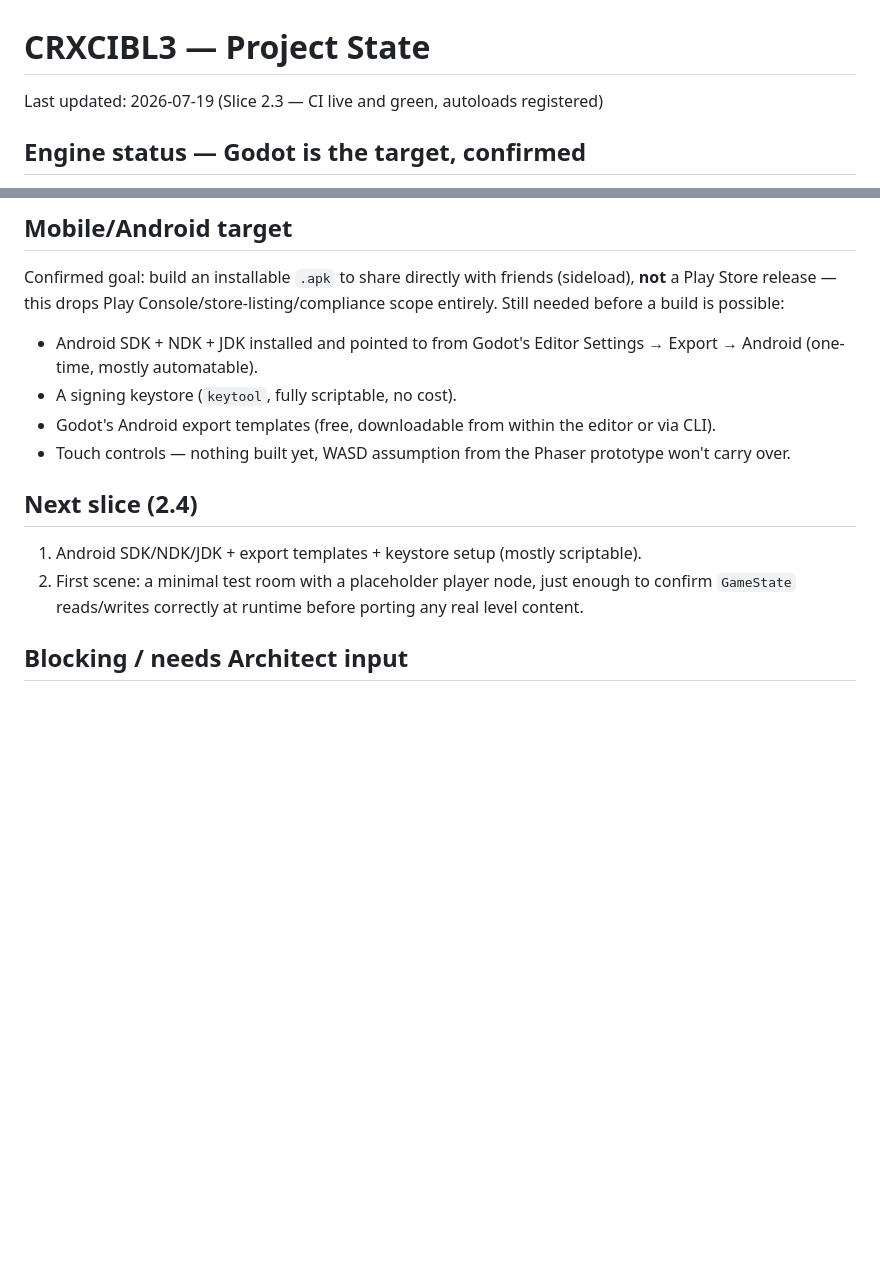
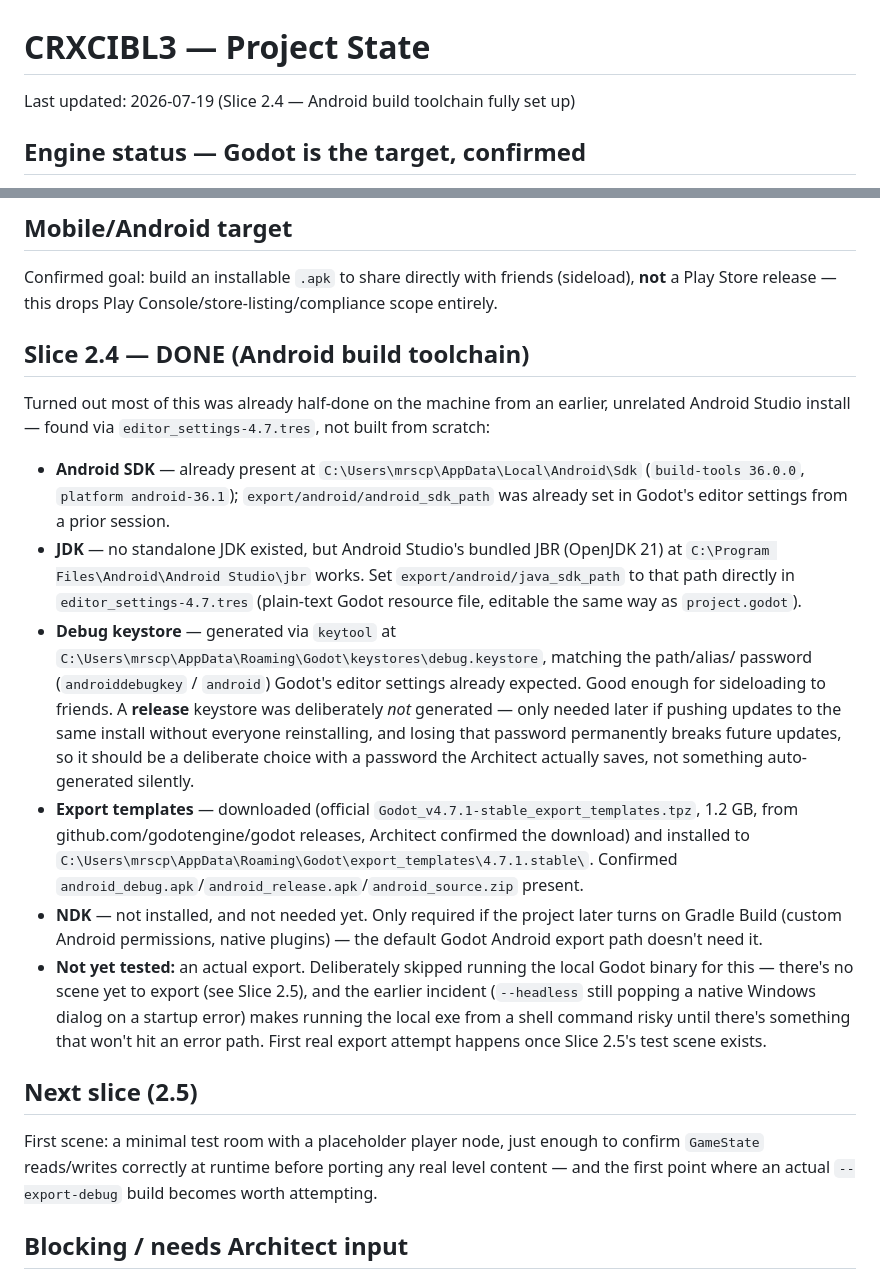
Before and after one commit to zowskyy/crxcibl3, a Markdown page: PROJECT_STATE.md, 2 parts joined by grey strips. GitHub-like rendering; blank space fills up the shorter version.

Commit message:
Slice 2.4: Android build toolchain fully set up (SDK, JDK, keystore, templates)
Android SDK and its editor config already existed from an earlier machine
setup; added the missing JDK path (Android Studio's bundled JBR), generated
the debug keystore, and downloaded+installed the official Godot 4.7.1
Android export templates. NDK intentionally skipped (only needed if Gradle
Build gets enabled later). None of this touches repo files directly (SDK/
keystore/templates all live outside the project in AppData), hence no
source changes beyond the living docs.

```diff
--- a/PROJECT_STATE.md
+++ b/PROJECT_STATE.md
@@ -1,6 +1,6 @@
 # CRXCIBL3 — Project State
 
-Last updated: 2026-07-19 (Slice 2.3 — CI live and green, autoloads registered)
+Last updated: 2026-07-19 (Slice 2.4 — Android build toolchain fully set up)
 
 ## Engine status — Godot is the target, confirmed
 Lineage: Godot (early, code-only) → Phaser 3 web prototype (playable reference) →
@@ -79,18 +79,42 @@ which runs properly containerized/headless.
 ## Mobile/Android target
 Confirmed goal: build an installable `.apk` to share directly with friends (sideload),
 **not** a Play Store release — this drops Play Console/store-listing/compliance scope
-entirely. Still needed before a build is possible:
-- Android SDK + NDK + JDK installed and pointed to from Godot's Editor Settings →
-  Export → Android (one-time, mostly automatable).
-- A signing keystore (`keytool`, fully scriptable, no cost).
-- Godot's Android export templates (free, downloadable from within the editor or via CLI).
-- Touch controls — nothing built yet, WASD assumption from the Phaser prototype won't
-  carry over.
+entirely.
 
-## Next slice (2.4)
-1. Android SDK/NDK/JDK + export templates + keystore setup (mostly scriptable).
-2. First scene: a minimal test room with a placeholder player node, just enough to confirm
-   `GameState` reads/writes correctly at runtime before porting any real level content.
+## Slice 2.4 — DONE (Android build toolchain)
+Turned out most of this was already half-done on the machine from an earlier, unrelated
+Android Studio install — found via `editor_settings-4.7.tres`, not built from scratch:
+- **Android SDK** — already present at `C:\Users\mrscp\AppData\Local\Android\Sdk`
+  (`build-tools 36.0.0`, `platform android-36.1`); `export/android/android_sdk_path` was
+  already set in Godot's editor settings from a prior session.
+- **JDK** — no standalone JDK existed, but Android Studio's bundled JBR (OpenJDK 21) at
+  `C:\Program Files\Android\Android Studio\jbr` works. Set
+  `export/android/java_sdk_path` to that path directly in `editor_settings-4.7.tres`
+  (plain-text Godot resource file, editable the same way as `project.godot`).
+- **Debug keystore** — generated via `keytool` at
+  `C:\Users\mrscp\AppData\Roaming\Godot\keystores\debug.keystore`, matching the path/alias/
+  password (`androiddebugkey` / `android`) Godot's editor settings already expected. Good
+  enough for sideloading to friends. A **release** keystore was deliberately *not* generated
+  — only needed later if pushing updates to the same install without everyone reinstalling,
+  and losing that password permanently breaks future updates, so it should be a deliberate
+  choice with a password the Architect actually saves, not something auto-generated silently.
+- **Export templates** — downloaded (official `Godot_v4.7.1-stable_export_templates.tpz`,
+  1.2 GB, from github.com/godotengine/godot releases, Architect confirmed the download) and
+  installed to `C:\Users\mrscp\AppData\Roaming\Godot\export_templates\4.7.1.stable\`.
+  Confirmed `android_debug.apk`/`android_release.apk`/`android_source.zip` present.
+- **NDK** — not installed, and not needed yet. Only required if the project later turns on
+  Gradle Build (custom Android permissions, native plugins) — the default Godot Android
+  export path doesn't need it.
+- **Not yet tested:** an actual export. Deliberately skipped running the local Godot binary
+  for this — there's no scene yet to export (see Slice 2.5), and the earlier incident
+  (`--headless` still popping a native Windows dialog on a startup error) makes running the
+  local exe from a shell command risky until there's something that won't hit an error path.
+  First real export attempt happens once Slice 2.5's test scene exists.
+
+## Next slice (2.5)
+First scene: a minimal test room with a placeholder player node, just enough to confirm
+`GameState` reads/writes correctly at runtime before porting any real level content — and
+the first point where an actual `--export-debug` build becomes worth attempting.
 
 ## Blocking / needs Architect input
 - None currently blocking code work.
```
Also changed, not shown: PROJECT_BLUEPRINT.md (+5 -4 lines).
